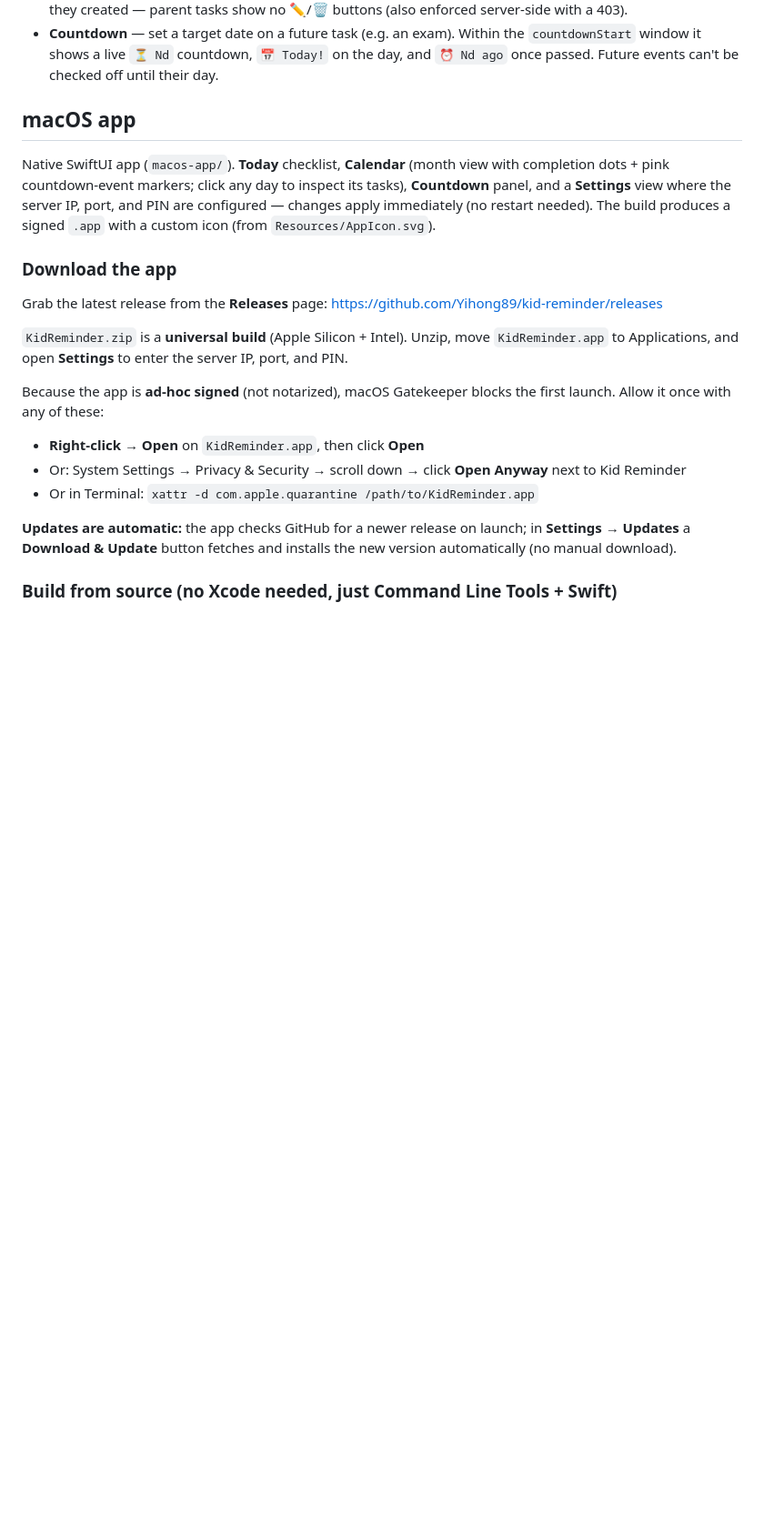
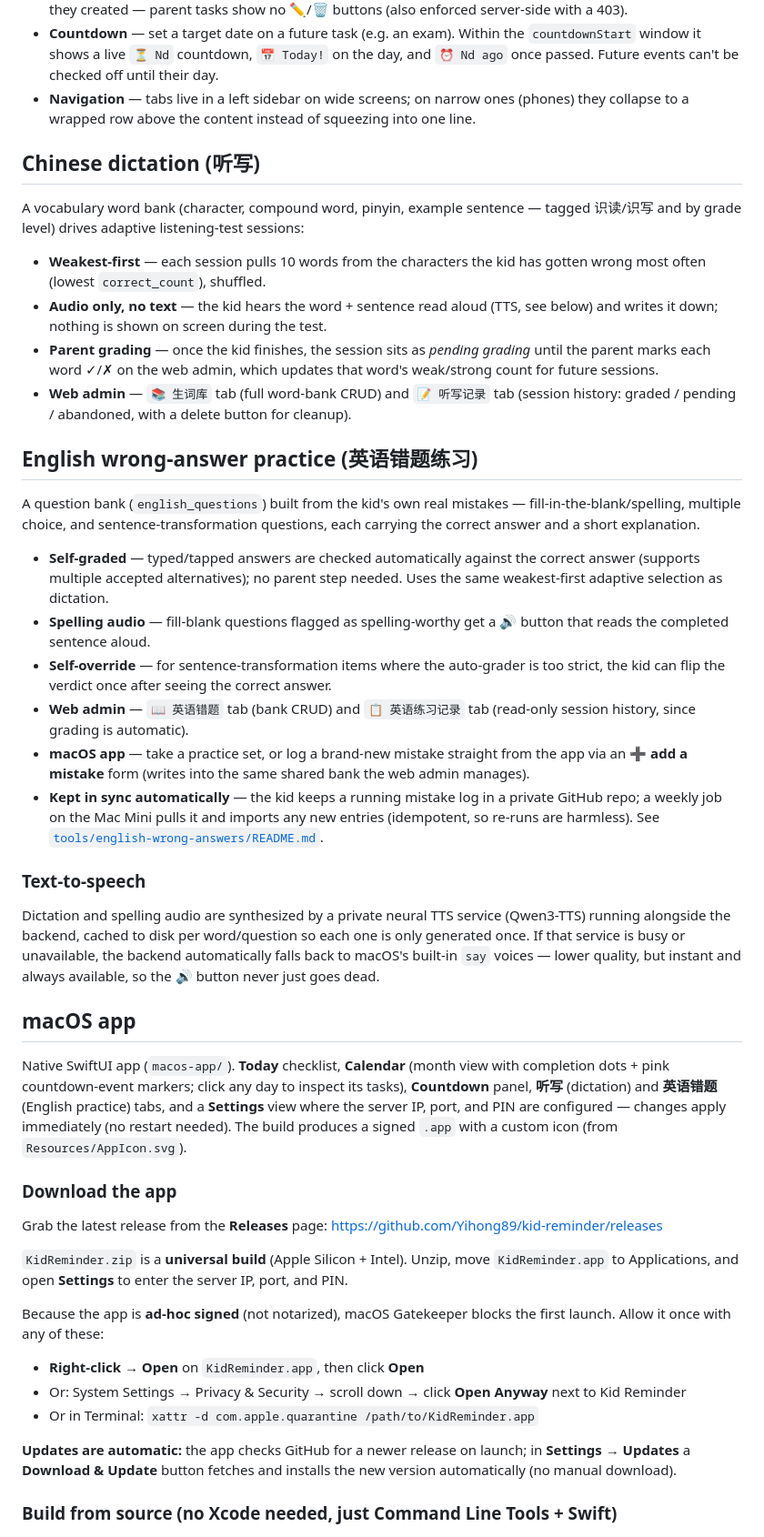
Before and after one commit to Yihong89/kid-reminder, a Markdown page: README.md, the part around the change. Shown at 91% size. GitHub-like rendering; blank space fills up the shorter version.

Commit message:
Document dictation, English practice, TTS fallback, and sidebar nav in README
The project READMEs (EN + zh-CN) never caught up with the last several
features - dictation, English wrong-answer practice, the automated
wrong-answers.md sync, the say TTS fallback, and the admin sidebar nav
were all shipped without a mention. Added a section each for Chinese
dictation and English practice (mirroring the existing feature-section
style), a Text-to-speech subsection covering the say fallback, a nav
bullet under admin panel features, and updated the macOS app blurb to
list the two new tabs.

Co-authored-by: Claude Sonnet 5 <noreply@anthropic.com>

```diff
--- a/README.md
+++ b/README.md
@@ -93,14 +93,63 @@ Admin panel features:
 - **Countdown** — set a target date on a future task (e.g. an exam). Within the
   `countdownStart` window it shows a live `⏳ Nd` countdown, `📅 Today!` on the day,
   and `⏰ Nd ago` once passed. Future events can't be checked off until their day.
+- **Navigation** — tabs live in a left sidebar on wide screens; on narrow ones (phones)
+  they collapse to a wrapped row above the content instead of squeezing into one line.
+
+## Chinese dictation (听写)
+
+A vocabulary word bank (character, compound word, pinyin, example sentence — tagged
+识读/识写 and by grade level) drives adaptive listening-test sessions:
+
+- **Weakest-first** — each session pulls 10 words from the characters the kid has
+  gotten wrong most often (lowest `correct_count`), shuffled.
+- **Audio only, no text** — the kid hears the word + sentence read aloud (TTS, see
+  below) and writes it down; nothing is shown on screen during the test.
+- **Parent grading** — once the kid finishes, the session sits as *pending grading*
+  until the parent marks each word ✓/✗ on the web admin, which updates that word's
+  weak/strong count for future sessions.
+- **Web admin** — `📚 生词库` tab (full word-bank CRUD) and `📝 听写记录` tab (session
+  history: graded / pending / abandoned, with a delete button for cleanup).
+
+## English wrong-answer practice (英语错题练习)
+
+A question bank (`english_questions`) built from the kid's own real mistakes —
+fill-in-the-blank/spelling, multiple choice, and sentence-transformation questions,
+each carrying the correct answer and a short explanation.
+
+- **Self-graded** — typed/tapped answers are checked automatically against the
+  correct answer (supports multiple accepted alternatives); no parent step needed.
+  Uses the same weakest-first adaptive selection as dictation.
+- **Spelling audio** — fill-blank questions flagged as spelling-worthy get a 🔊
+  button that reads the completed sentence aloud.
+- **Self-override** — for sentence-transformation items where the auto-grader is too
+  strict, the kid can flip the verdict once after seeing the correct answer.
+- **Web admin** — `📖 英语错题` tab (bank CRUD) and `📋 英语练习记录` tab (read-only
+  session history, since grading is automatic).
+- **macOS app** — take a practice set, or log a brand-new mistake straight from the
+  app via an **➕ add a mistake** form (writes into the same shared bank the web
+  admin manages).
+- **Kept in sync automatically** — the kid keeps a running mistake log in a private
+  GitHub repo; a weekly job on the Mac Mini pulls it and imports any new entries
+  (idempotent, so re-runs are harmless). See
+  [`tools/english-wrong-answers/README.md`](tools/english-wrong-answers/README.md).
+
+### Text-to-speech
+
+Dictation and spelling audio are synthesized by a private neural TTS service
+(Qwen3-TTS) running alongside the backend, cached to disk per word/question so
+each one is only generated once. If that service is busy or unavailable, the
+backend automatically falls back to macOS's built-in `say` voices — lower
+quality, but instant and always available, so the 🔊 button never just goes dead.
 
 ## macOS app
 
 Native SwiftUI app (`macos-app/`). **Today** checklist, **Calendar** (month view
 with completion dots + pink countdown-event markers; click any day to inspect
-its tasks), **Countdown** panel, and a **Settings** view where the server IP,
-port, and PIN are configured — changes apply immediately (no restart needed).
-The build produces a signed `.app` with a custom icon (from `Resources/AppIcon.svg`).
+its tasks), **Countdown** panel, **听写** (dictation) and **英语错题** (English
+practice) tabs, and a **Settings** view where the server IP, port, and PIN are
+configured — changes apply immediately (no restart needed). The build produces a
+signed `.app` with a custom icon (from `Resources/AppIcon.svg`).
 
 ### Download the app
 
```
Also changed, not shown: README.zh-CN.md (+27 -1 lines).
